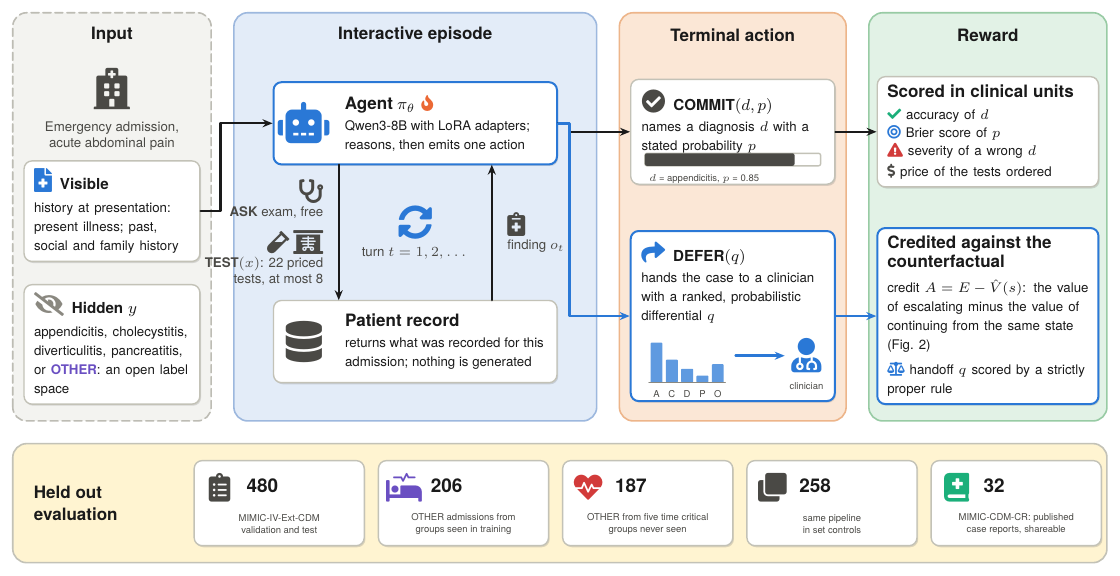
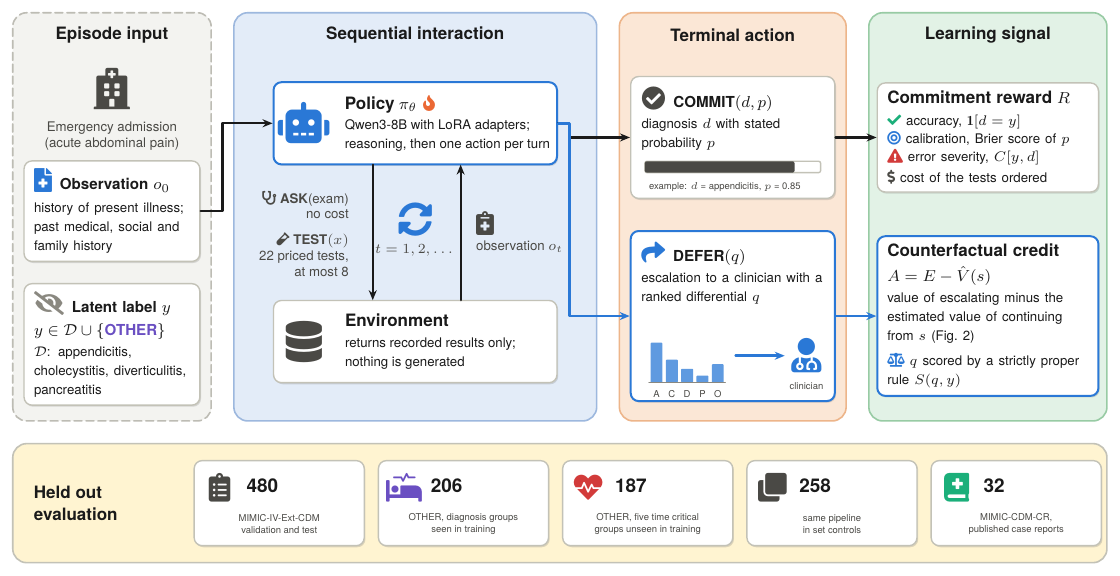
Before and after one commit to GIND123/Clinical-Agent-Stanford, a LaTeX figure (paper/figures/src/fig_overview.tex): the whole page. Compiled offline with XeLaTeX; a missing font is replaced by an installed copy or a similar font.

Commit message:
paper/: fix overlapping labels in the method diagrams; academic labels and notation
- Fig 1: loop labels clear the arrows and panel edge; probability bar clear of text;
  policy/environment/observation/latent label notation
- Fig 2: feedback label off the panel border; nu arrow no longer crosses the
  continuation box; escalation value, continuation value, advantage wording
- Team model: f and 1 - f labels on the branches
- Data figure: separate arrow entries into the training cohort, arrows off the panel edge
- alt text updated to the new labels

```diff
--- a/paper/figures/src/fig_overview.tex
+++ b/paper/figures/src/fig_overview.tex
@@ -9,57 +9,58 @@
 \fill[pblue, draw=bblue, rounded corners=7pt, line width=0.8pt] (3.9,0) rectangle (10.3,7.2);
 \fill[ppeach, draw=bpeach, rounded corners=7pt, line width=0.8pt] (10.7,0) rectangle (14.7,7.2);
 \fill[pgreen, draw=bgreen, rounded corners=7pt, line width=0.8pt] (15.1,0) rectangle (19.3,7.2);
-\node[ptitle] at (1.75,6.8) {Input};
-\node[ptitle] at (7.1,6.8) {Interactive episode};
+\node[ptitle] at (1.75,6.8) {Episode input};
+\node[ptitle] at (7.1,6.8) {Sequential interaction};
 \node[ptitle] at (12.7,6.8) {Terminal action};
-\node[ptitle] at (17.2,6.8) {Reward};
+\node[ptitle] at (17.2,6.8) {Learning signal};
 
 % ---------------- input ----------------
 \node[bigicon=dfxinktwo] (hosp) at (1.75,5.85) {\faIcon{hospital}};
-\node[lbl, below=1pt of hosp] {Emergency admission,\\ acute abdominal pain};
+\node[lbl, below=1pt of hosp] {Emergency admission\\ (acute abdominal pain)};
 \node[card, text width=2.75cm, align=left] (hist) at (1.75,3.7) {%
-  {\large\textcolor{dfxblue}{\faIcon{file-medical}}}\hspace{4pt}\textbf{Visible}\\[2pt]
-  {\scriptsize history at presentation: present illness; past, social and family history}};
+  {\large\textcolor{dfxblue}{\faIcon{file-medical}}}\hspace{4pt}\textbf{Observation} $o_0$\\[2pt]
+  {\scriptsize history of present illness; past medical, social and family history}};
 \node[card, text width=2.75cm, align=left] (hid) at (1.75,1.35) {%
-  {\large\textcolor{dfxmuted}{\faIcon{eye-slash}}}\hspace{4pt}\textbf{Hidden} $y$\\[2pt]
-  {\scriptsize appendicitis, cholecystitis, diverticulitis, pancreatitis, or \textcolor{dfxviolet}{\textbf{OTHER}}: an open label space}};
+  {\large\textcolor{dfxmuted}{\faIcon{eye-slash}}}\hspace{4pt}\textbf{Latent label} $y$\\[2pt]
+  $y \in \mathcal{D} \cup \{\textcolor{dfxviolet}{\textbf{OTHER}}\}$\\[1pt]
+  {\scriptsize $\mathcal{D}$: appendicitis, cholecystitis, diverticulitis, pancreatitis}};
 
-% ---------------- interactive episode ----------------
+% ---------------- sequential interaction ----------------
 \node[mcard, minimum width=5.0cm, minimum height=1.45cm] (agent) at (7.1,5.25) {};
 \node[bigicon=dfxblue] at ([xshift=0.55cm]agent.west) {\faIcon{robot}};
 \node[anchor=west, align=left] at ([xshift=1.15cm]agent.west) {%
-  \textbf{\small Agent} $\pi_\theta$\hspace{3pt}\trainable\\[1pt]
-  {\scriptsize Qwen3-8B with LoRA adapters;}\\ {\scriptsize reasons, then emits one action}};
+  \textbf{\small Policy} $\pi_\theta$\hspace{3pt}\trainable\\[1pt]
+  {\scriptsize Qwen3-8B with LoRA adapters;}\\ {\scriptsize reasoning, then one action per turn}};
 \node[card, minimum width=5.0cm, minimum height=1.45cm] (rec) at (7.1,1.4) {};
 \node[bigicon=dfxinktwo] at ([xshift=0.55cm]rec.west) {\faIcon{database}};
 \node[anchor=west, align=left] at ([xshift=1.15cm]rec.west) {%
-  \textbf{\small Patient record}\\[1pt]
-  {\scriptsize returns what was recorded for this}\\ {\scriptsize admission; nothing is generated}};
-% the loop
-\draw[flow] (5.75,4.52) -- (5.75,2.13);
-\node[lbl, align=right, anchor=east] at (5.6,3.33) {%
-  {\large\faIcon{stethoscope}}\\ \act{ASK} exam, free\\[5pt]
-  {\large\faIcon{vial}\,\faIcon{x-ray}}\\ \act{TEST}$(x)$: 22 priced\\ tests, at most 8};
-\draw[flow] (8.45,2.13) -- (8.45,4.52);
-\node[lbl, align=left, anchor=west] at (8.6,3.33) {%
-  {\large\faIcon{notes-medical}}\\ finding $o_t$};
-\node[icon=dfxblue, font=\LARGE] at (7.1,3.5) {\faIcon{sync-alt}};
-\node[lbl] at (7.1,2.95) {turn $t = 1, 2, \dots$};
-\draw[flow] (hist.east) -- ++(0.35,0) |- (agent.west);
+  \textbf{\small Environment}\\[1pt]
+  {\scriptsize returns recorded results only;}\\ {\scriptsize nothing is generated}};
+% the loop: requests on the left, observations on the right
+\draw[flow] (6.35,4.52) -- (6.35,2.13);
+\node[lbl, align=right, anchor=east] at (6.05,3.3) {%
+  \faIcon{stethoscope}\ \act{ASK}(exam)\\ no cost\\[5pt]
+  \faIcon{vial}\ \act{TEST}$(x)$\\ 22 priced tests,\\ at most 8};
+\draw[flow] (7.9,2.13) -- (7.9,4.52);
+\node[lbl, align=left, anchor=west] at (8.05,3.33) {%
+  {\large\faIcon{notes-medical}}\\[1pt] observation $o_t$};
+\node[icon=dfxblue, font=\LARGE] at (7.1,3.55) {\faIcon{sync-alt}};
+\node[lbl] at (7.1,3.0) {$t = 1, 2, \dots$};
+\draw[flow] (hist.east) -- (3.7,3.7) |- (agent.west);
 
 % ---------------- terminal actions ----------------
-\node[card, minimum width=3.6cm, minimum height=1.85cm] (commit) at (12.7,5.1) {};
+\node[card, minimum width=3.6cm, minimum height=2.15cm] (commit) at (12.7,5.0) {};
 \node[anchor=north west, align=left, text width=3.4cm] at ([shift={(0.08,-0.08)}]commit.north west) {%
   {\large\textcolor{dfxinktwo}{\faIcon{check-circle}}}\hspace{4pt}\act{COMMIT}$(d, p)$\\[1pt]
-  {\scriptsize names a diagnosis $d$ with a stated probability $p$}};
-\fill[white, draw=dfxaxis, rounded corners=1pt] (11.15,4.5) rectangle (14.25,4.72);
-\fill[dfxinktwo, rounded corners=1pt] (11.15,4.5) rectangle (13.79,4.72);
-\node[lbl, anchor=north west, font=\sffamily\tiny] at (11.1,4.47) {$d$ = appendicitis, $p$ = 0.85};
+  {\scriptsize diagnosis $d$ with stated probability $p$}};
+\fill[white, draw=dfxaxis, rounded corners=1pt] (11.15,4.38) rectangle (14.25,4.58);
+\fill[dfxinktwo, rounded corners=1pt] (11.15,4.38) rectangle (13.79,4.58);
+\node[lbl, anchor=north west, font=\sffamily\tiny] at (11.1,4.32) {example: $d$ = appendicitis, $p$ = 0.85};
 
 \node[mcard, minimum width=3.6cm, minimum height=3.0cm] (defer) at (12.7,1.85) {};
 \node[anchor=north west, align=left, text width=3.4cm] at ([shift={(0.08,-0.08)}]defer.north west) {%
   {\large\textcolor{dfxblue}{\faIcon{share}}}\hspace{4pt}\act{DEFER}$(q)$\\[1pt]
-  {\scriptsize hands the case to a clinician with a ranked, probabilistic differential $q$}};
+  {\scriptsize escalation to a clinician with a ranked differential $q$}};
 \minibars{11.25,0.68}{dfxblue!75}{7,4,2.4,1.2,3.2}
 \foreach \l [count=\i from 0] in {A,C,D,P,O}
   \node[lbl, font=\sffamily\tiny, anchor=north] at (11.25+0.105+\i*0.27,0.66) {\l};
@@ -70,17 +71,18 @@
 \draw[flow] (agent.east) -- ++(0.2,0) |- (commit.west);
 \draw[mflow] (agent.east) -- ++(0.2,0) |- (defer.west);
 
-% ---------------- rewards ----------------
-\node[card, text width=3.55cm, align=left] (rc) at (17.2,5.1) {%
-  \textbf{\small Scored in clinical units}\\[3pt]
-  {\scriptsize\textcolor{dfxaqua}{\faIcon{check}}\ accuracy of $d$\\[1pt]
-  \textcolor{dfxblue}{\faIcon{bullseye}}\ Brier score of $p$\\[1pt]
-  \textcolor{dfxred}{\faIcon{exclamation-triangle}}\ severity of a wrong $d$\\[1pt]
-  \textcolor{dfxinktwo}{\faIcon{dollar-sign}}\ price of the tests ordered}};
+% ---------------- learning signal ----------------
+\node[card, text width=3.55cm, align=left] (rc) at (17.2,5.0) {%
+  \textbf{\small Commitment reward} $R$\\[3pt]
+  {\scriptsize\textcolor{dfxaqua}{\faIcon{check}}\ accuracy, $\mathbf{1}[d = y]$\\[1pt]
+  \textcolor{dfxblue}{\faIcon{bullseye}}\ calibration, Brier score of $p$\\[1pt]
+  \textcolor{dfxred}{\faIcon{exclamation-triangle}}\ error severity, $C[y, d]$\\[1pt]
+  \textcolor{dfxinktwo}{\faIcon{dollar-sign}}\ cost of the tests ordered}};
 \node[mcard, text width=3.55cm, align=left] (rd) at (17.2,1.85) {%
-  \textbf{\small Credited against the counterfactual}\\[3pt]
-  {\scriptsize credit $A = E - \hat V(s)$: the value of escalating minus the value of continuing from the same state (Fig.~2)}\\[3pt]
-  {\scriptsize\textcolor{dfxblue}{\faIcon{balance-scale}}\ handoff $q$ scored by a strictly proper rule}};
+  \textbf{\small Counterfactual credit}\\[3pt]
+  $A = E - \hat V(s)$\\[1pt]
+  {\scriptsize value of escalating minus the estimated value of continuing from $s$ (Fig.~2)}\\[3pt]
+  {\scriptsize\textcolor{dfxblue}{\faIcon{balance-scale}}\ $q$ scored by a strictly proper rule $S(q, y)$}};
 \draw[flow] (commit.east) -- (rc.west);
 \draw[mflow] (defer.east) -- (rd.west);
 
@@ -89,10 +91,10 @@
 \node[ptitle, anchor=west, align=left] at (0.25,-1.45) {Held out\\ evaluation};
 \foreach \x/\ic/\col/\n/\t in {
   3.2/clipboard-list/dfxinktwo/480/{MIMIC-IV-Ext-CDM\\ validation and test},
-  6.45/procedures/dfxviolet/206/{OTHER admissions from\\ groups seen in training},
-  9.7/heartbeat/dfxred/187/{OTHER from five time critical\\ groups never seen},
+  6.45/procedures/dfxviolet/206/{OTHER, diagnosis groups\\ seen in training},
+  9.7/heartbeat/dfxred/187/{OTHER, five time critical\\ groups unseen in training},
   12.95/clone/dfxinktwo/258/{same pipeline\\ in set controls},
-  16.2/book-medical/dfxaqua/32/{MIMIC-CDM-CR: published\\ case reports, shareable}} {
+  16.2/book-medical/dfxaqua/32/{MIMIC-CDM-CR,\\ published case reports}} {
   \node[card, minimum width=3.0cm, minimum height=1.5cm] at (\x+1.5,-1.45) {};
   \node[icon=\col] at (\x+0.45,-1.17) {\faIcon{\ic}};
   \node[font=\sffamily\bfseries\normalsize, anchor=west] at (\x+0.8,-1.15) {\n};
```
Also changed, not shown: paper/figures/src/fig_cev.tex (+30 -29 lines), paper/figures/src/fig_clinician.tex (+13 -13 lines), paper/figures/src/fig_data.tex (+32 -32 lines), paper/main.tex (+2 -2 lines), paper/figures/fig_cev.pdf, paper/figures/fig_clinician.pdf, paper/figures/fig_data.pdf, paper/figures/fig_overview.pdf, paper/main.pdf, paper/supplement.pdf.
